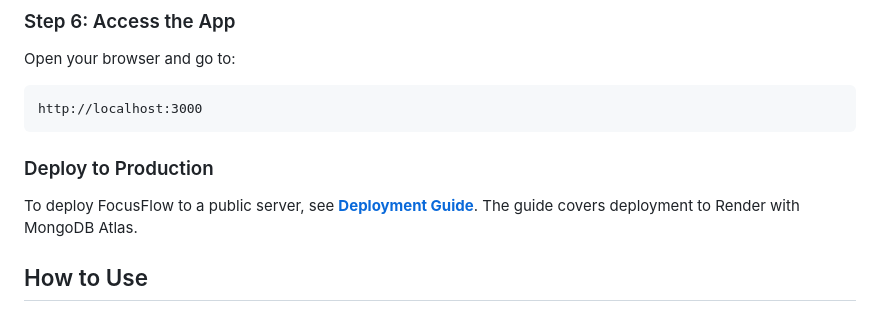
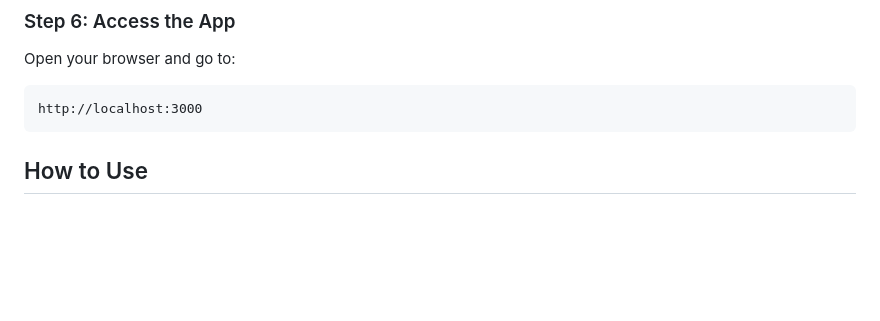
Before and after one commit to JINGJINGPAN1/FocusFlow, a Markdown page: README.md, the part around the change. Rendered like a GitHub page; blank space fills up the shorter version.

Commit message:
delete deployment doc

````diff
--- a/README.md
+++ b/README.md
@@ -115,10 +115,6 @@ Open your browser and go to:
 ```
 http://localhost:3000
 ```
-
-### Deploy to Production
-
-To deploy FocusFlow to a public server, see **[Deployment Guide](docs/deployment.md)**. The guide covers deployment to Render with MongoDB Atlas.
 
 ## How to Use
 
````
